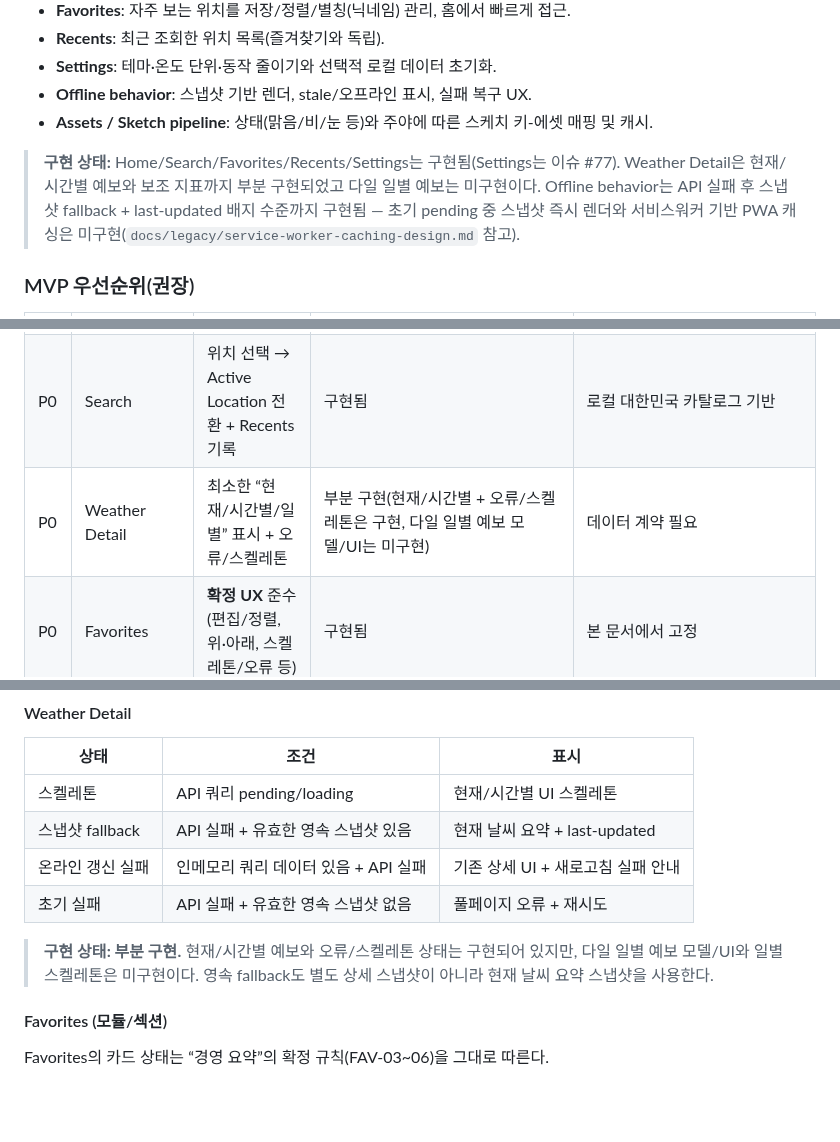
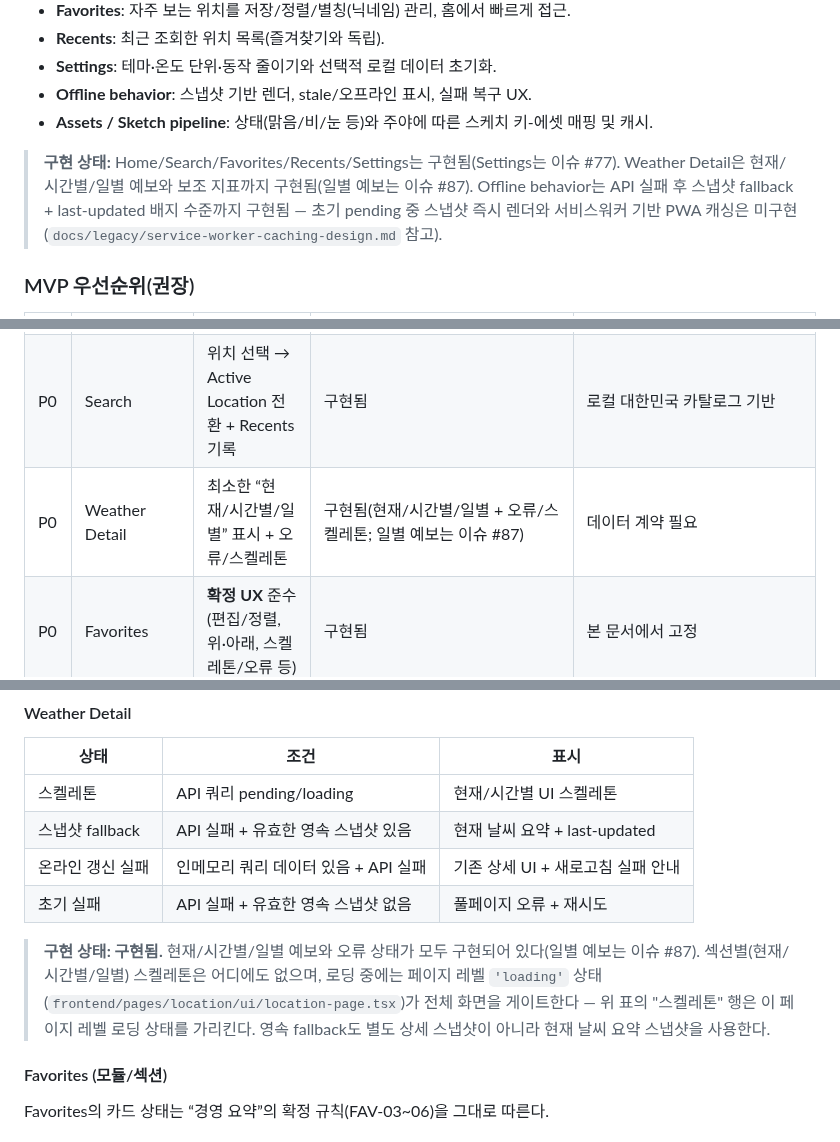
Before and after one commit to cgm-16/weatherpane, a Markdown page: docs/specs.md, 3 parts joined by grey strips. Drawn GitHub-style; blank space fills up the shorter version.

Commit message:
docs(specs): Weather Detail 일별 예보 구현 상태 갱신
이슈 #87 완료로 명세의 "다일 일별 예보는 미구현" 서술이
낡았다. P0 표, 제품 범위 요약, 렌더링 상태 매트릭스, 구현
체크리스트를 구현됨으로 갱신한다.

렌더링 상태 매트릭스 주석은 단순히 "구현됨"으로 뒤집지 않고
"일별 스켈레톤"이 가리키던 대상을 정정했다 — 이 앱에는
현재/시간별/일별 어디에도 섹션별 스켈레톤이 없고, 로딩 중에는
location-page.tsx의 페이지 레벨 'loading' 상태가 전체를
게이트한다.

WeatherDetailSnapshot 관련 서술(L254)은 그대로 둔다 — 이번
작업은 별도 타입을 신설하지 않고 기존 PersistedWeatherSnapshot
재사용 패턴을 확장했으므로 해당 서술은 여전히 유효하다.

Refs #87

```diff
--- a/docs/specs.md
+++ b/docs/specs.md
@@ -25,7 +25,7 @@ Weatherpane의 기능 범위는 다음 8개 축으로 정리한다.
 - **Offline behavior**: 스냅샷 기반 렌더, stale/오프라인 표시, 실패 복구 UX.
 - **Assets / Sketch pipeline**: 상태(맑음/비/눈 등)와 주야에 따른 스케치 키-에셋 매핑 및 캐시.
 
-> **구현 상태:** Home/Search/Favorites/Recents/Settings는 구현됨(Settings는 이슈 #77). Weather Detail은 현재/시간별 예보와 보조 지표까지 부분 구현되었고 다일 일별 예보는 미구현이다. Offline behavior는 API 실패 후 스냅샷 fallback + last-updated 배지 수준까지 구현됨 — 초기 pending 중 스냅샷 즉시 렌더와 서비스워커 기반 PWA 캐싱은 미구현(`docs/legacy/service-worker-caching-design.md` 참고).
+> **구현 상태:** Home/Search/Favorites/Recents/Settings는 구현됨(Settings는 이슈 #77). Weather Detail은 현재/시간별/일별 예보와 보조 지표까지 구현됨(일별 예보는 이슈 #87). Offline behavior는 API 실패 후 스냅샷 fallback + last-updated 배지 수준까지 구현됨 — 초기 pending 중 스냅샷 즉시 렌더와 서비스워커 기반 PWA 캐싱은 미구현(`docs/legacy/service-worker-caching-design.md` 참고).
 
 ### MVP 우선순위(권장)
 
@@ -33,7 +33,7 @@ Weatherpane의 기능 범위는 다음 8개 축으로 정리한다.
 | -------- | ---------------------- | ------------------------------------------------------ | ------------------------------------------------------------------------------------------------------ | ----------------------------------------------- |
 | P0       | Home/Active Location   | 즉시 렌더 + 스냅샷 fallback + stale 표시               | 부분 구현(API 실패 후 스냅샷 fallback + stale 표시는 구현, 초기 pending 중 스냅샷 즉시 렌더는 미구현)  | 오프라인 핵심                                   |
 | P0       | Search                 | 위치 선택 → Active Location 전환 + Recents 기록        | 구현됨                                                                                                 | 로컬 대한민국 카탈로그 기반                     |
-| P0       | Weather Detail         | 최소한 “현재/시간별/일별” 표시 + 오류/스켈레톤         | 부분 구현(현재/시간별 + 오류/스켈레톤은 구현, 다일 일별 예보 모델/UI는 미구현)                         | 데이터 계약 필요                                |
+| P0       | Weather Detail         | 최소한 “현재/시간별/일별” 표시 + 오류/스켈레톤         | 구현됨(현재/시간별/일별 + 오류/스켈레톤; 일별 예보는 이슈 #87)                                         | 데이터 계약 필요                                |
 | P0       | Favorites              | **확정 UX** 준수(편집/정렬, 위·아래, 스켈레톤/오류 등) | 구현됨                                                                                                 | 본 문서에서 고정                                |
 | P1       | Settings               | 테마/단위/동작 줄이기 + 선택적 로컬 데이터 초기화      | 구현됨(이슈 #77; `frontend/features/settings/`)                                                        | 확인 뒤 Weatherpane 소유 데이터만 초기화        |
 | P1       | Service Worker         | 앱 셸 precache + 런타임 캐시                           | 미구현 — 차기 범위(`docs/legacy/service-worker-caching-design.md`)                                     | PWA 캐싱 권장                                   |
@@ -115,7 +115,7 @@ Geolocation은 사용자 동의가 필요하며, 브라우저는 제공 전에
 | 온라인 갱신 실패 | 인메모리 쿼리 데이터 있음 + API 실패 | 기존 상세 UI + 새로고침 실패 안내 |
 | 초기 실패        | API 실패 + 유효한 영속 스냅샷 없음   | 풀페이지 오류 + 재시도            |
 
-> **구현 상태: 부분 구현.** 현재/시간별 예보와 오류/스켈레톤 상태는 구현되어 있지만, 다일 일별 예보 모델/UI와 일별 스켈레톤은 미구현이다. 영속 fallback도 별도 상세 스냅샷이 아니라 현재 날씨 요약 스냅샷을 사용한다.
+> **구현 상태: 구현됨.** 현재/시간별/일별 예보와 오류 상태가 모두 구현되어 있다(일별 예보는 이슈 #87). 섹션별(현재/시간별/일별) 스켈레톤은 어디에도 없으며, 로딩 중에는 페이지 레벨 `'loading'` 상태(`frontend/pages/location/ui/location-page.tsx`)가 전체 화면을 게이트한다 — 위 표의 "스켈레톤" 행은 이 페이지 레벨 로딩 상태를 가리킨다. 영속 fallback도 별도 상세 스냅샷이 아니라 현재 날씨 요약 스냅샷을 사용한다.
 
 #### Favorites (모듈/섹션)
 
```
Also changed, not shown: other parts of docs/specs.md (+1 -1 lines).
